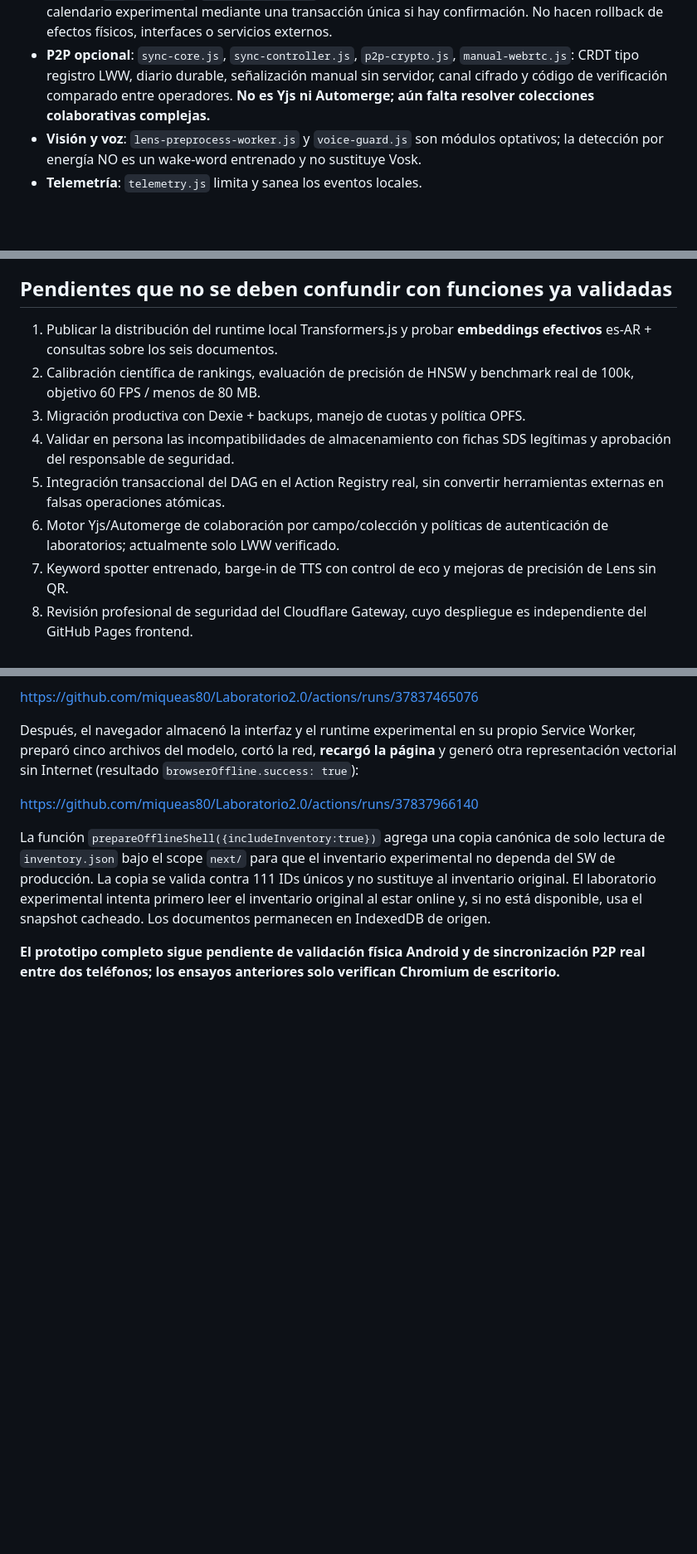
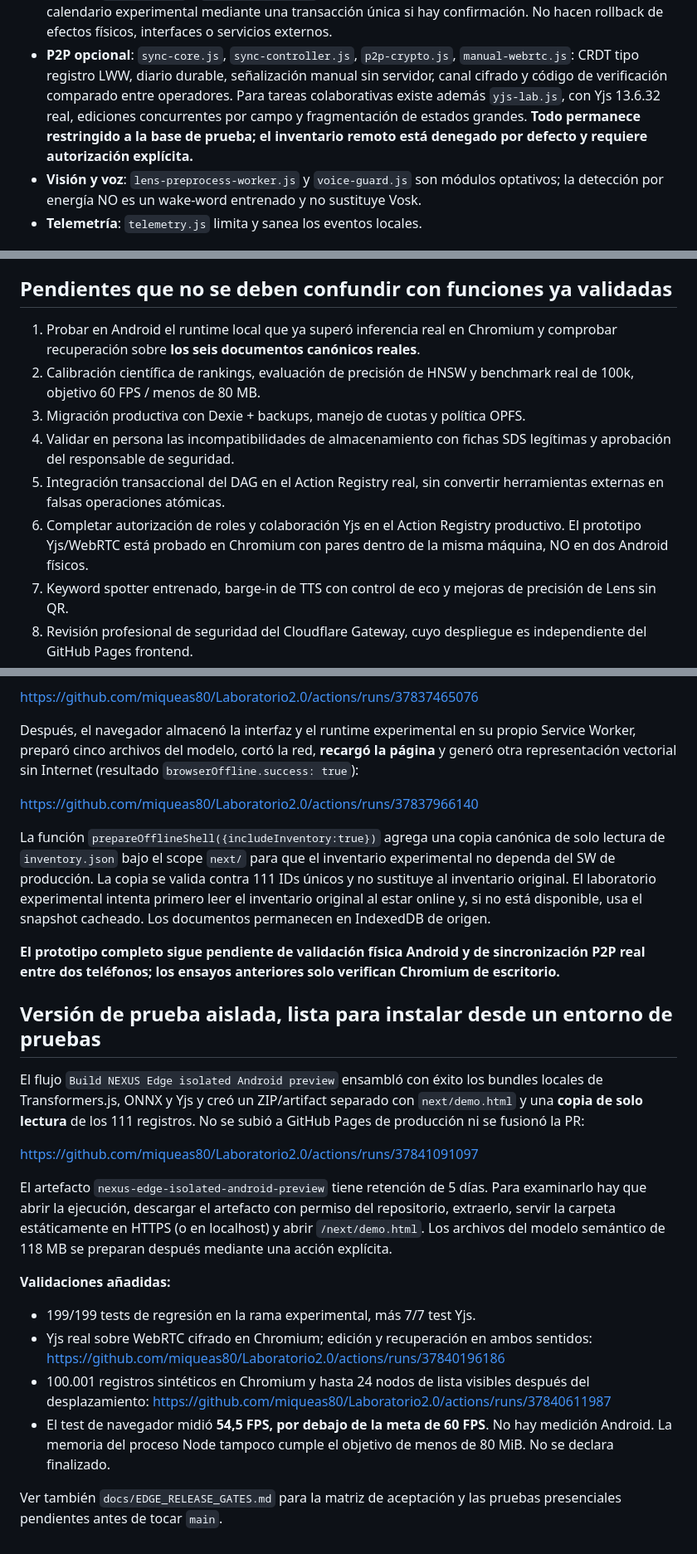
Before and after one commit to miqueas80/Laboratorio2.0, a Markdown page: next/README.md, 3 parts joined by grey strips. Shown at 83% size. Drawn GitHub-style; blank space fills up the shorter version.

Commit message:
docs(edge): update accurate Yjs/WebRTC/100k status and isolated Android-preview artifact

```diff
--- a/next/README.md
+++ b/next/README.md
@@ -35,8 +35,11 @@ servidor que sirva ESTA rama, no desde la URL de producción actual.
 - **P2P opcional**: `sync-core.js`, `sync-controller.js`,
   `p2p-crypto.js`, `manual-webrtc.js`: CRDT tipo registro LWW,
   diario durable, señalización manual sin servidor, canal cifrado
-  y código de verificación comparado entre operadores. **No es Yjs
-  ni Automerge; aún falta resolver colecciones colaborativas complejas.**
+  y código de verificación comparado entre operadores. Para tareas
+  colaborativas existe además `yjs-lab.js`, con Yjs 13.6.32 real,
+  ediciones concurrentes por campo y fragmentación de estados grandes.
+  **Todo permanece restringido a la base de prueba; el inventario remoto
+  está denegado por defecto y requiere autorización explícita.**
 - **Visión y voz**: `lens-preprocess-worker.js` y `voice-guard.js`
   son módulos optativos; la detección por energía NO es un wake-word
   entrenado y no sustituye Vosk.
@@ -86,8 +89,8 @@ directamente en un commit normal.
 
 ## Pendientes que no se deben confundir con funciones ya validadas
 
-1. Publicar la distribución del runtime local Transformers.js y probar
-   **embeddings efectivos** es-AR + consultas sobre los seis documentos.
+1. Probar en Android el runtime local que ya superó inferencia real en Chromium
+   y comprobar recuperación sobre **los seis documentos canónicos reales**.
 2. Calibración científica de rankings, evaluación de precisión de HNSW
    y benchmark real de 100k, objetivo 60 FPS / menos de 80 MB.
 3. Migración productiva con Dexie + backups, manejo de cuotas y política OPFS.
@@ -95,8 +98,9 @@ directamente en un commit normal.
    SDS legítimas y aprobación del responsable de seguridad.
 5. Integración transaccional del DAG en el Action Registry real, sin
    convertir herramientas externas en falsas operaciones atómicas.
-6. Motor Yjs/Automerge de colaboración por campo/colección y políticas de
-   autenticación de laboratorios; actualmente solo LWW verificado.
+6. Completar autorización de roles y colaboración Yjs en el Action Registry
+   productivo. El prototipo Yjs/WebRTC está probado en Chromium con pares
+   dentro de la misma máquina, NO en dos Android físicos.
 7. Keyword spotter entrenado, barge-in de TTS con control de eco y mejoras
    de precisión de Lens sin QR.
 8. Revisión profesional de seguridad del Cloudflare Gateway, cuyo despliegue
@@ -163,3 +167,32 @@ el snapshot cacheado. Los documentos permanecen en IndexedDB de origen.
 **El prototipo completo sigue pendiente de validación física Android y
 de sincronización P2P real entre dos teléfonos; los ensayos anteriores
 solo verifican Chromium de escritorio.**
+
+## Versión de prueba aislada, lista para instalar desde un entorno de pruebas
+
+El flujo `Build NEXUS Edge isolated Android preview` ensambló con éxito
+los bundles locales de Transformers.js, ONNX y Yjs y creó un ZIP/artifact
+separado con `next/demo.html` y una **copia de solo lectura** de los 111
+registros. No se subió a GitHub Pages de producción ni se fusionó la PR:
+
+https://github.com/miqueas80/Laboratorio2.0/actions/runs/37841091097
+
+El artefacto `nexus-edge-isolated-android-preview` tiene retención de 5 días.
+Para examinarlo hay que abrir la ejecución, descargar el artefacto con
+permiso del repositorio, extraerlo, servir la carpeta estáticamente en HTTPS
+(o en localhost) y abrir `/next/demo.html`. Los archivos del modelo
+semántico de 118 MB se preparan después mediante una acción explícita.
+
+**Validaciones añadidas:**
+
+- 199/199 tests de regresión en la rama experimental, más 7/7 test Yjs.
+- Yjs real sobre WebRTC cifrado en Chromium; edición y recuperación en ambos
+  sentidos: https://github.com/miqueas80/Laboratorio2.0/actions/runs/37840196186
+- 100.001 registros sintéticos en Chromium y hasta 24 nodos de lista visibles
+  después del desplazamiento: https://github.com/miqueas80/Laboratorio2.0/actions/runs/37840611987
+- El test de navegador midió **54,5 FPS, por debajo de la meta de 60 FPS**.
+  No hay medición Android. La memoria del proceso Node tampoco cumple el
+  objetivo de menos de 80 MiB. No se declara finalizado.
+
+Ver también `docs/EDGE_RELEASE_GATES.md` para la matriz de aceptación
+y las pruebas presenciales pendientes antes de tocar `main`.
```
